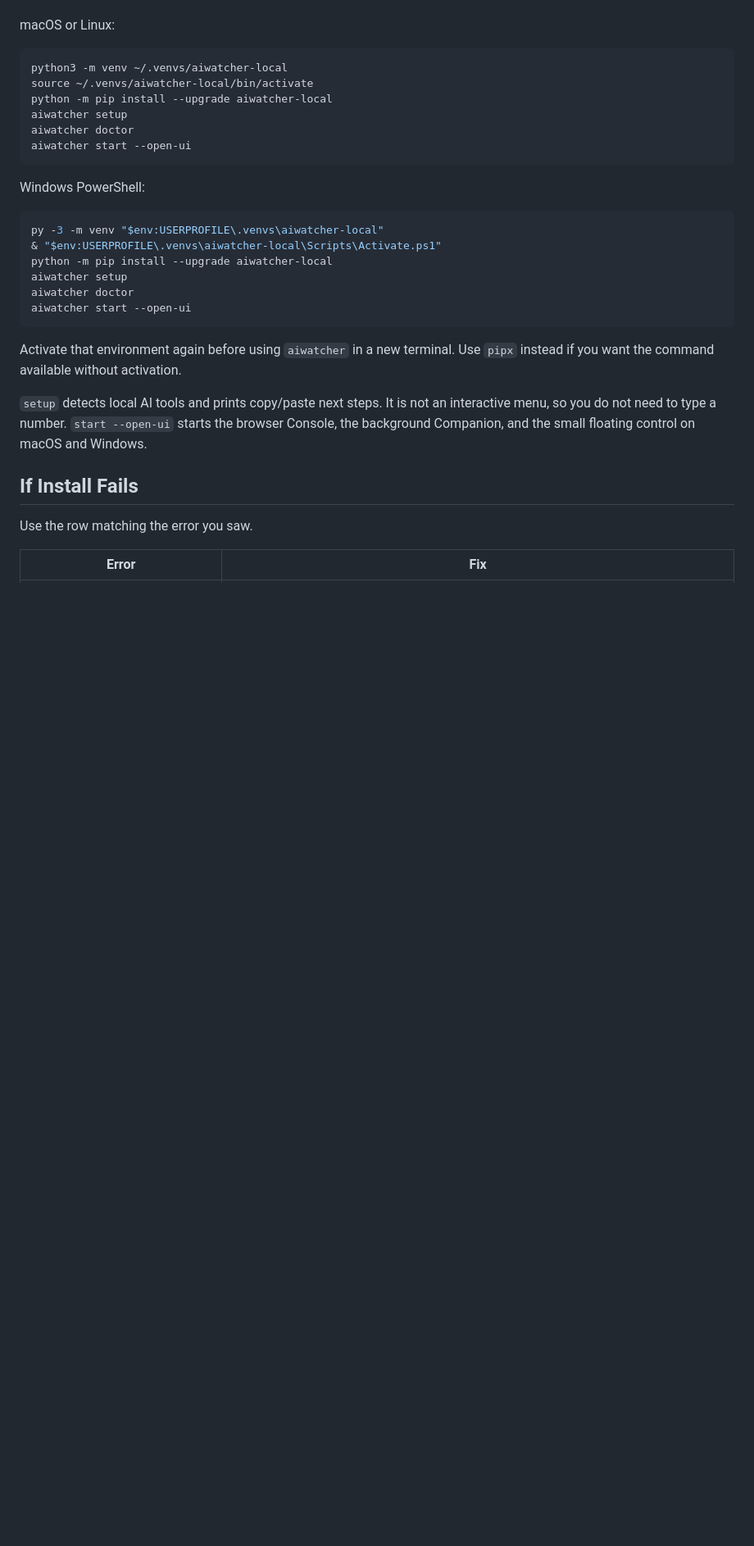
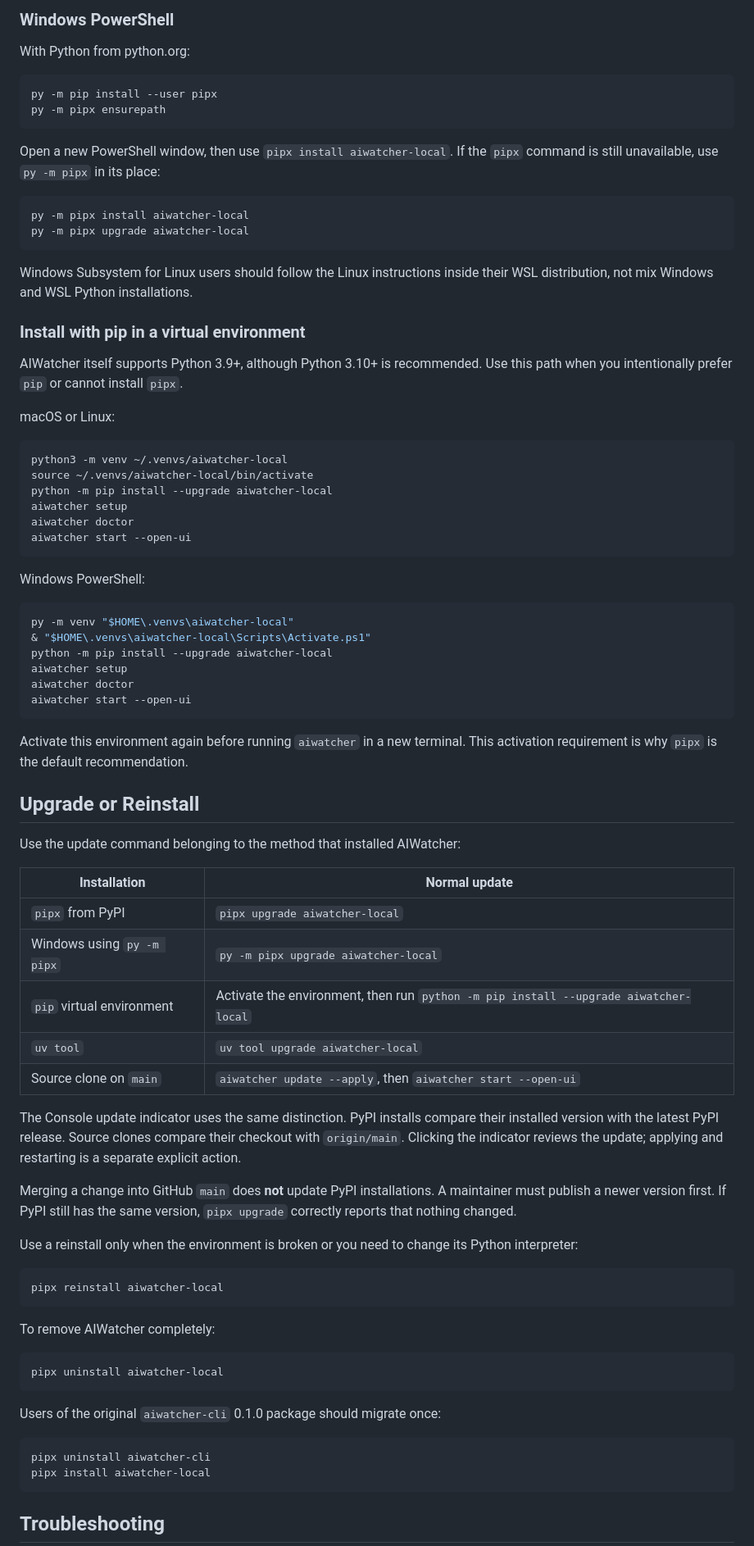
Before and after one commit to ai-watcher/aiwatcher-local, a Markdown page: README.md, the part around one of its changes. Shown at 82% size. Rendered like a GitHub page; blank space fills up the shorter version.

````diff
--- a/README.md
+++ b/README.md
@@ -110,7 +156,31 @@ happen to be in.
+### Windows PowerShell
+
+With Python from python.org:
+
+```powershell
+py -m pip install --user pipx
+py -m pipx ensurepath
+```
+
+Open a new PowerShell window, then use `pipx install aiwatcher-local`. If the
+`pipx` command is still unavailable, use `py -m pipx` in its place:
+
+```powershell
+py -m pipx install aiwatcher-local
+py -m pipx upgrade aiwatcher-local
+```
+
+Windows Subsystem for Linux users should follow the Linux instructions inside
+their WSL distribution, not mix Windows and WSL Python installations.
+
+### Install with pip in a virtual environment
+
+AIWatcher itself supports Python 3.9+, although Python 3.10+ is recommended.
+Use this path when you intentionally prefer `pip` or cannot install `pipx`.
 
 macOS or Linux:
 
-```sh
+```console
 python3 -m venv ~/.venvs/aiwatcher-local
 source ~/.venvs/aiwatcher-local/bin/activate
 python -m pip install --upgrade aiwatcher-local
@@ -122,24 +192,57 @@ aiwatcher start --open-ui
 Windows PowerShell:
 
 ```powershell
-py -3 -m venv "$env:USERPROFILE\.venvs\aiwatcher-local"
-& "$env:USERPROFILE\.venvs\aiwatcher-local\Scripts\Activate.ps1"
+py -m venv "$HOME\.venvs\aiwatcher-local"
+& "$HOME\.venvs\aiwatcher-local\Scripts\Activate.ps1"
 python -m pip install --upgrade aiwatcher-local
 aiwatcher setup
 aiwatcher doctor
 aiwatcher start --open-ui
 ```
 
-Activate that environment again before using `aiwatcher` in a new terminal.
-Use `pipx` instead if you want the command available without activation.
+Activate this environment again before running `aiwatcher` in a new terminal.
+This activation requirement is why `pipx` is the default recommendation.
 
-`setup` detects local AI tools and prints copy/paste next steps. It is not an
-interactive menu, so you do not need to type a number.
-`start --open-ui` starts the browser Console, the background Companion, and the
-small floating control on macOS and Windows.
+## Upgrade or Reinstall
 
-## If Install Fails
+Use the update command belonging to the method that installed AIWatcher:
 
-Use the row matching the error you saw.
+| Installation | Normal update |
+| --- | --- |
+| `pipx` from PyPI | `pipx upgrade aiwatcher-local` |
+| Windows using `py -m pipx` | `py -m pipx upgrade aiwatcher-local` |
+| `pip` virtual environment | Activate the environment, then run `python -m pip install --upgrade aiwatcher-local` |
+| `uv tool` | `uv tool upgrade aiwatcher-local` |
+| Source clone on `main` | `aiwatcher update --apply`, then `aiwatcher start --open-ui` |
 
-| Error | Fix |
+The Console update indicator uses the same distinction. PyPI installs compare
+their installed version with the latest PyPI release. Source clones compare
+their checkout with `origin/main`. Clicking the indicator reviews the update;
+applying and restarting is a separate explicit action.
+
+Merging a change into GitHub `main` does **not** update PyPI installations. A
+maintainer must publish a newer version first. If PyPI still has the same
+version, `pipx upgrade` correctly reports that nothing changed.
+
+Use a reinstall only when the environment is broken or you need to change its
+Python interpreter:
+
+```console
+pipx reinstall aiwatcher-local
+```
+
+To remove AIWatcher completely:
+
+```console
+pipx uninstall aiwatcher-local
+```
+
+Users of the original `aiwatcher-cli` 0.1.0 package should migrate once:
+
+```console
+pipx uninstall aiwatcher-cli
+pipx install aiwatcher-local
+```
+
+## Troubleshooting
+
````
Also changed, not shown: other parts of README.md (+90 -76 lines).
